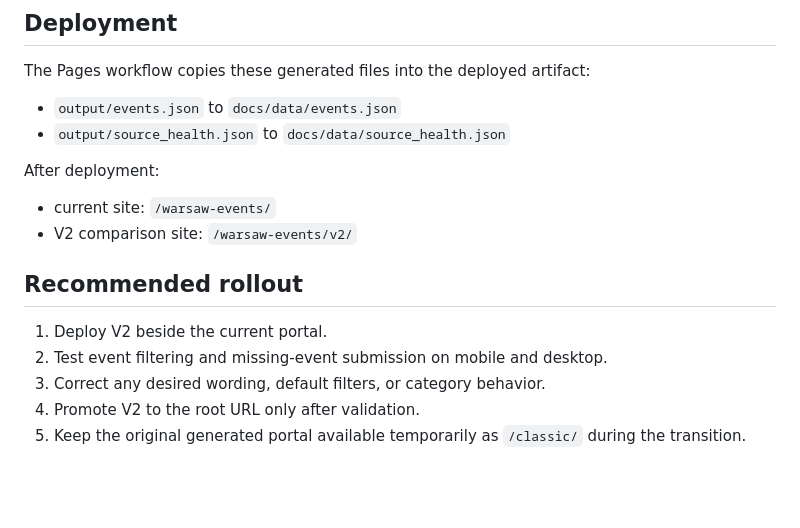
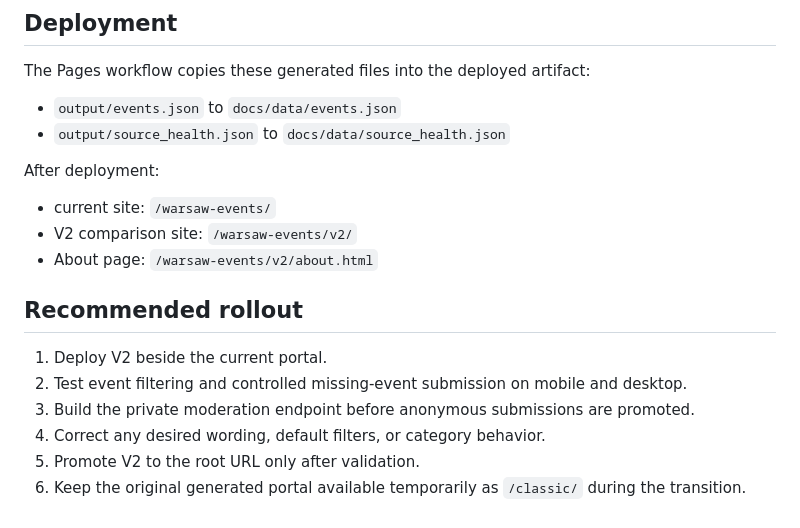
Before and after one commit to agr77one/warsaw-events, a Markdown page: CHATGPT_SITES_V2.md, the part around one of its changes. GitHub-like rendering; blank space fills up the shorter version.

```diff
--- a/CHATGPT_SITES_V2.md
+++ b/CHATGPT_SITES_V2.md
@@ -81,11 +84,13 @@ After deployment:
 
 - current site: `/warsaw-events/`
 - V2 comparison site: `/warsaw-events/v2/`
+- About page: `/warsaw-events/v2/about.html`
 
 ## Recommended rollout
 
 1. Deploy V2 beside the current portal.
-2. Test event filtering and missing-event submission on mobile and desktop.
-3. Correct any desired wording, default filters, or category behavior.
-4. Promote V2 to the root URL only after validation.
-5. Keep the original generated portal available temporarily as `/classic/` during the transition.
+2. Test event filtering and controlled missing-event submission on mobile and desktop.
+3. Build the private moderation endpoint before anonymous submissions are promoted.
+4. Correct any desired wording, default filters, or category behavior.
+5. Promote V2 to the root URL only after validation.
+6. Keep the original generated portal available temporarily as `/classic/` during the transition.
```
Also changed, not shown: other parts of CHATGPT_SITES_V2.md (+18 -15 lines).
